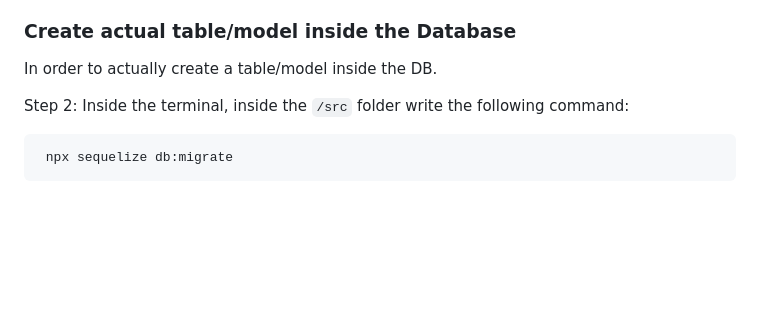
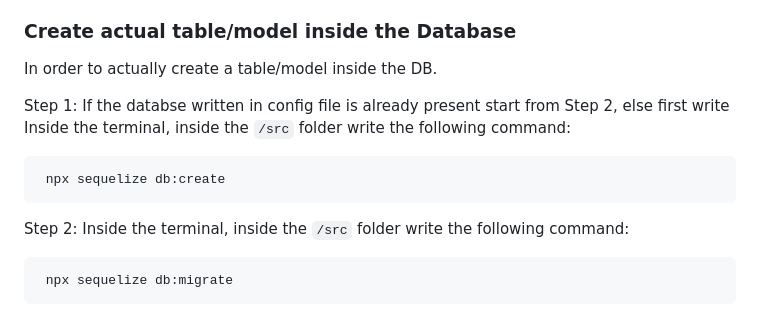
Before and after one commit to vbhvtrpthi/Bankend-2023, a Markdown page: 13) Intro to api CRUD/Create Database using Sequelize & JS.md, the part around the change. GitHub-like rendering; blank space fills up the shorter version.

Commit message:
added command for db create

````diff
--- a/13) Intro to api CRUD/Create Database using Sequelize & JS.md
+++ b/13) Intro to api CRUD/Create Database using Sequelize & JS.md
@@ -81,6 +81,12 @@ npx sequelize  model:generate --name Airplane --attributes modelNumber:string,ca
 ### Create actual table/model inside the Database
 
 In order to actually create a table/model inside the DB.
+
+Step 1: If the databse written in config file is already present start from Step 2, else first write Inside the terminal, inside the `/src` folder write the following command:
+
+```
+ npx sequelize db:create
+```
 
 Step 2: Inside the terminal, inside the `/src` folder write the following command:
 
````
